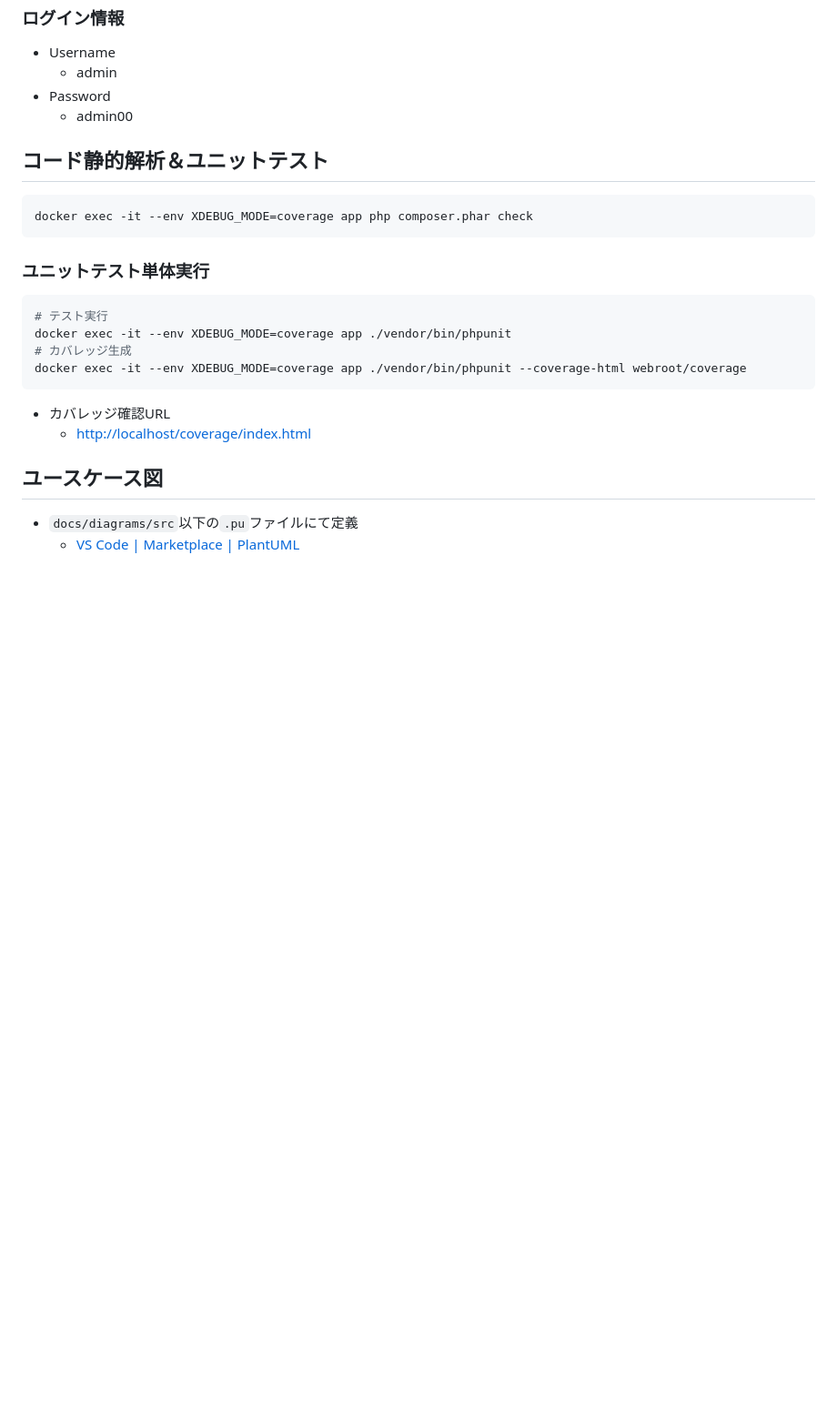
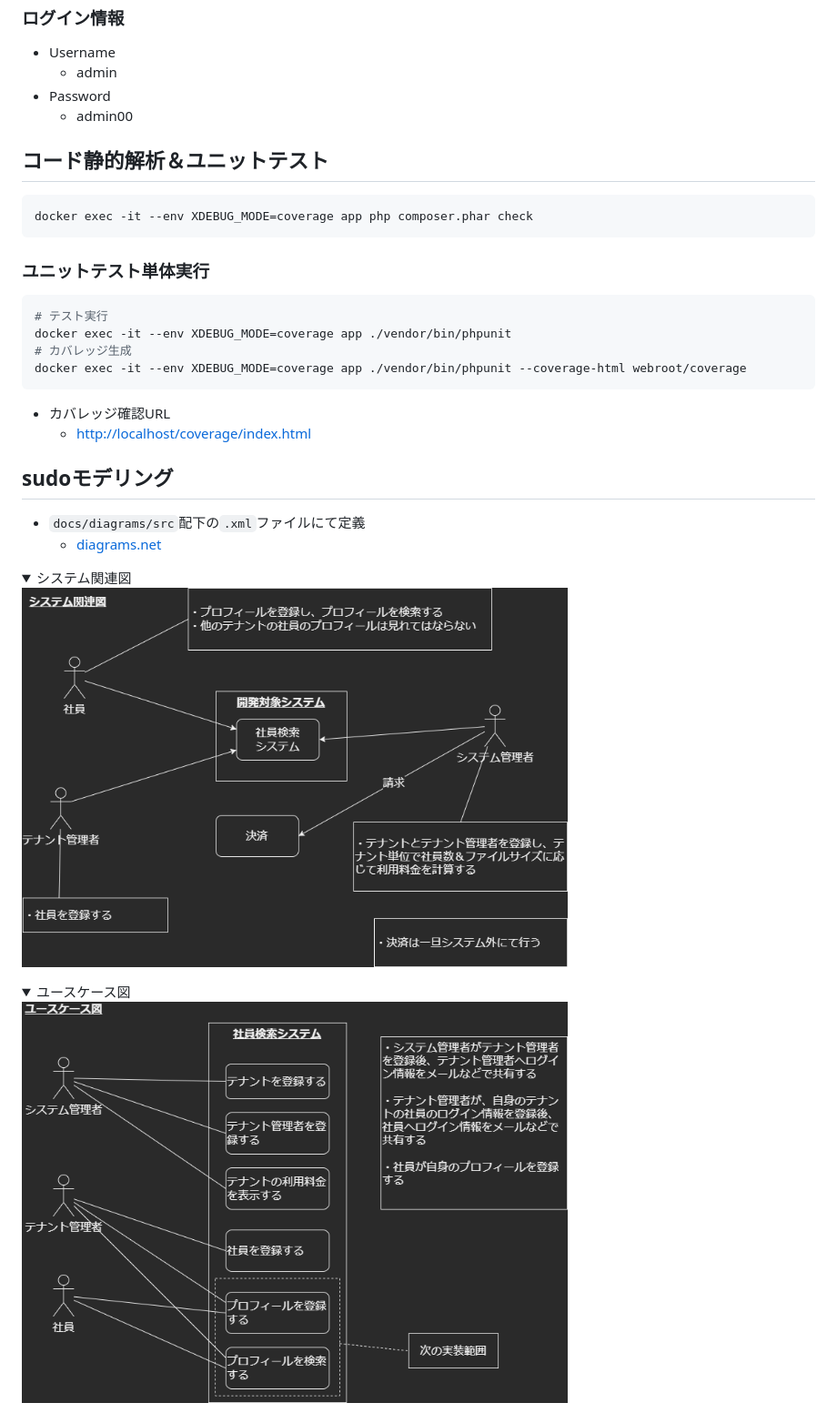
Before and after one commit to q23isline/reinventing_the_wheel, a Markdown page: README.md, the part around the change printed below. Shown: that part at 91% size. GitHub-like rendering; pictures changed too: docs/diagrams/src/システム関連図.png (added), docs/diagrams/src/ユースケース図.png (added); folded sections open; blank space fills up the shorter version.

Commit message:
sudoモデリングの図を追加

```diff
--- a/README.md
+++ b/README.md
@@ -112,7 +112,22 @@ docker exec -it --env XDEBUG_MODE=coverage app ./vendor/bin/phpunit --coverage-h
 - カバレッジ確認URL
   - <http://localhost/coverage/index.html>
 
-## ユースケース図
+## sudoモデリング
 
-- `docs/diagrams/src`以下の`.pu`ファイルにて定義
-  - [VS Code | Marketplace | PlantUML](https://marketplace.visualstudio.com/items?itemName=jebbs.plantuml)
+- `docs/diagrams/src`配下の`.xml`ファイルにて定義
+  - [diagrams.net](https://www.diagrams.net/)
+
+<details>
+    <summary>システム関連図<summary>
+    <div>
+        <img src="docs/diagrams/src/システム関連図.png" width="600px">
+    </div>
+</details>
+
+<details>
+    <summary>ユースケース図<summary>
+    <div>
+        <img src="docs/diagrams/src/ユースケース図.png" width="600px">
+    </div>
+</details>
+
```
Also changed, not shown: other parts of README.md (+13 -0 lines), docs/diagrams/src/users.png (deleted), docs/diagrams/src/オブジェクト図.png (added), docs/diagrams/src/ドメインモデル図.png (added), 2 other files.
